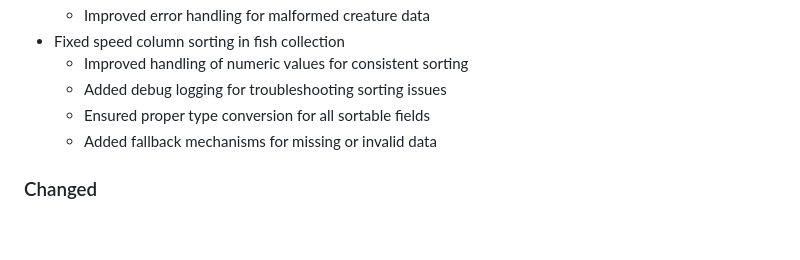
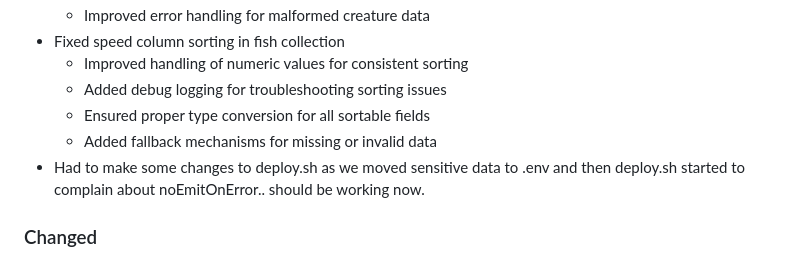
Before and after one commit to david-slimp/Caroles_Reef, a Markdown page: CHANGELOG.md, the part around the change. GitHub-like rendering; blank space fills up the shorter version.

Commit message:
docs: update CHANGELOG.md for version 0.1.0

```diff
--- a/CHANGELOG.md
+++ b/CHANGELOG.md
@@ -25,6 +25,7 @@
   - Added debug logging for troubleshooting sorting issues
   - Ensured proper type conversion for all sortable fields
   - Added fallback mechanisms for missing or invalid data
+- Had to make some changes to deploy.sh as we moved sensitive data to .env and then deploy.sh started to complain about noEmitOnError.. should be working now.
 
 ### Changed
 -  Commented out two lines in src/entities/fish.ts that call fishCollection.refreshCollection() because (for now) we do not want entire View Collection window to redraw and reposition at the top of the list when a fish is added to the tank. These two lines have FIXME, and will eventually need to get fixed so that the VCw does get dynamically updated when fish info changes and the VCw is open
```
